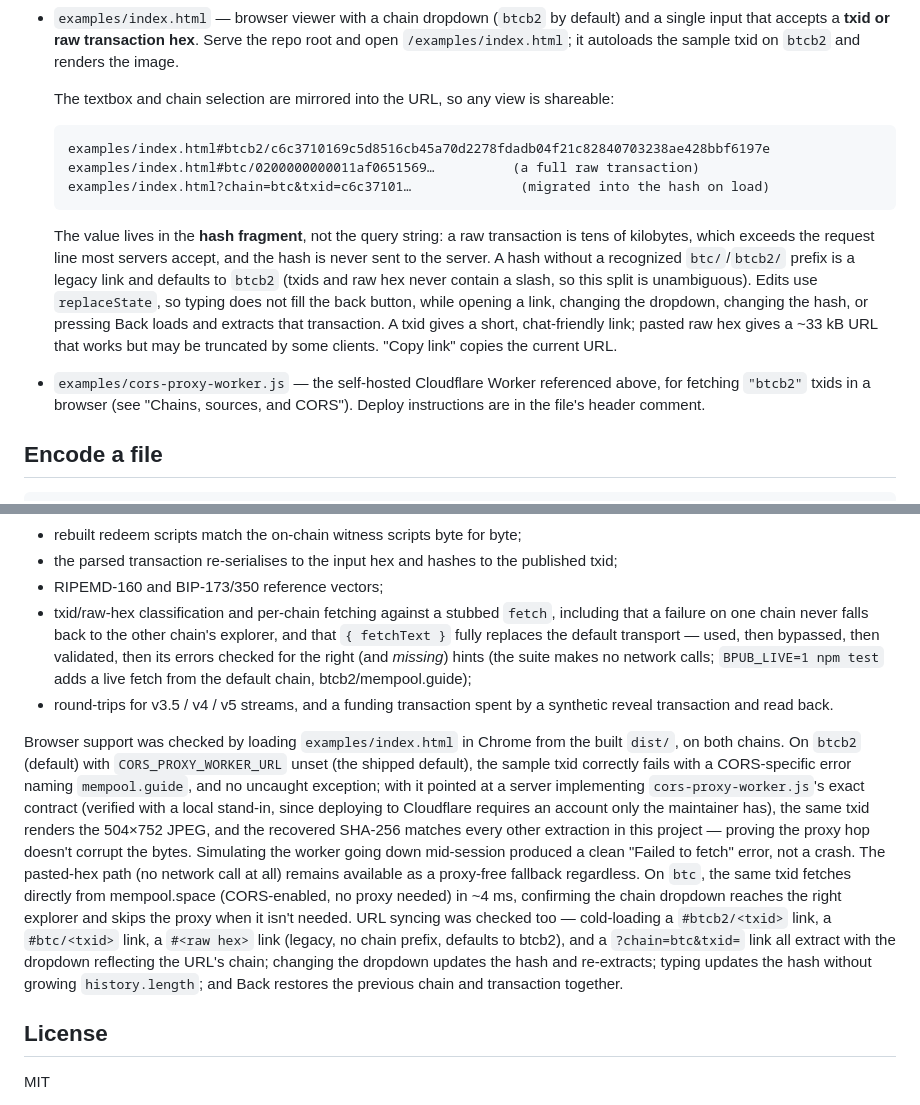
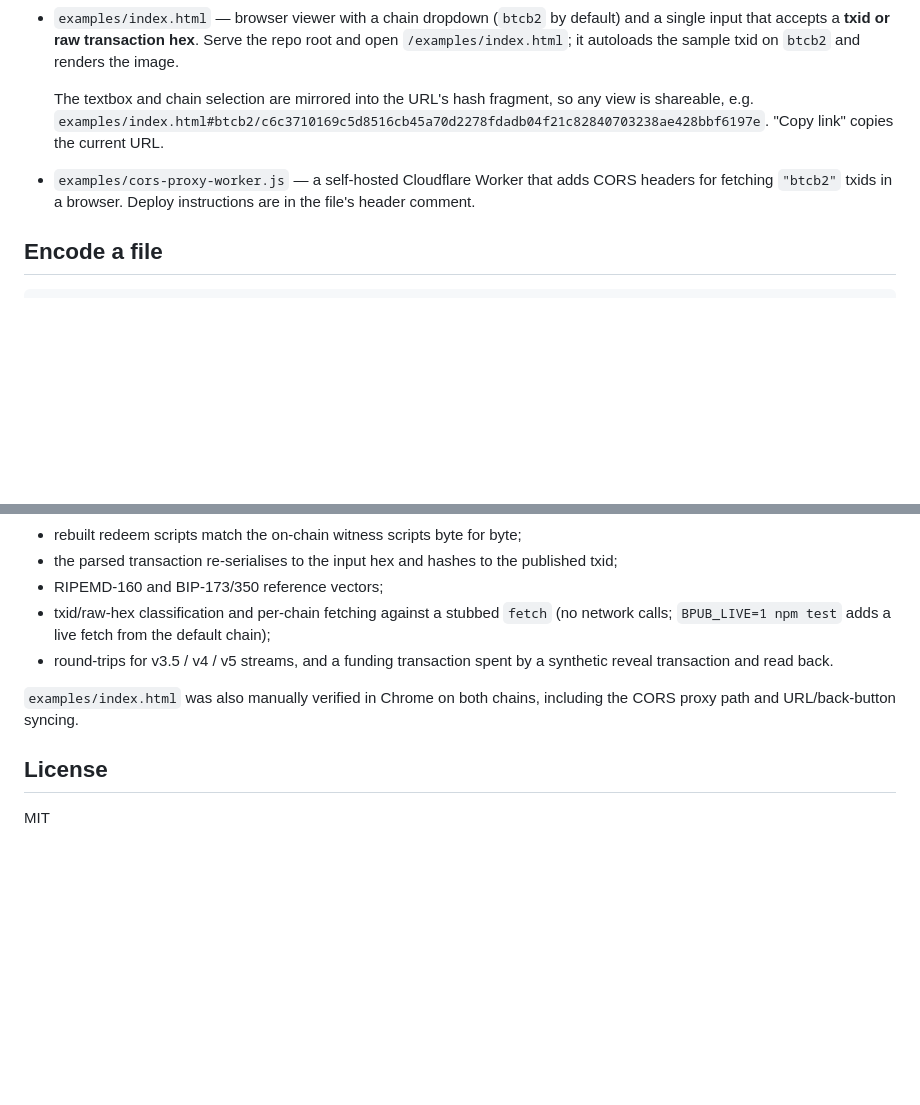
Before and after one commit to bitfiles-io/bpub, a Markdown page: README.md, 2 parts joined by grey strips. Rendered like a GitHub page; blank space fills up the shorter version.

Commit message:
Trim remaining verbose/technical passages from README
Co-Authored-By: Claude Sonnet 5 <noreply@anthropic.com>
Claude-Session: https://claude.ai/code/session_01RmgYCvkMNYLt6TmyYfRpya

````diff
--- a/README.md
+++ b/README.md
@@ -98,29 +98,14 @@ Runnable examples:
   hex**. Serve the repo root and open `/examples/index.html`; it autoloads
   the sample txid on `btcb2` and renders the image.
 
-  The textbox and chain selection are mirrored into the URL, so any view is
-  shareable:
+  The textbox and chain selection are mirrored into the URL's hash fragment,
+  so any view is shareable, e.g.
+  `examples/index.html#btcb2/c6c3710169c5d8516cb45a70d2278fdadb04f21c82840703238ae428bbf6197e`.
+  "Copy link" copies the current URL.
 
-  ```
-  examples/index.html#btcb2/c6c3710169c5d8516cb45a70d2278fdadb04f21c82840703238ae428bbf6197e
-  examples/index.html#btc/0200000000011af0651569…          (a full raw transaction)
-  examples/index.html?chain=btc&txid=c6c37101…              (migrated into the hash on load)
-  ```
-
-  The value lives in the **hash fragment**, not the query string: a raw
-  transaction is tens of kilobytes, which exceeds the request line most
-  servers accept, and the hash is never sent to the server. A hash without a
-  recognized `btc/`/`btcb2/` prefix is a legacy link and defaults to
-  `btcb2` (txids and raw hex never contain a slash, so this split is
-  unambiguous). Edits use `replaceState`, so typing does not fill the back
-  button, while opening a link, changing the dropdown, changing the hash, or
-  pressing Back loads and extracts that transaction. A txid gives a short,
-  chat-friendly link; pasted raw hex gives a ~33 kB URL that works but may be
-  truncated by some clients. "Copy link" copies the current URL.
-
-- `examples/cors-proxy-worker.js` — the self-hosted Cloudflare Worker referenced
-  above, for fetching `"btcb2"` txids in a browser (see "Chains, sources, and
-  CORS"). Deploy instructions are in the file's header comment.
+- `examples/cors-proxy-worker.js` — a self-hosted Cloudflare Worker that adds
+  CORS headers for fetching `"btcb2"` txids in a browser. Deploy instructions
+  are in the file's header comment.
 
 ## Encode a file
 
@@ -221,37 +206,13 @@ and asserts more than "it didn't throw":
   published txid;
 - RIPEMD-160 and BIP-173/350 reference vectors;
 - txid/raw-hex classification and per-chain fetching against a stubbed
-  `fetch`, including that a failure on one chain never falls back to the
-  other chain's explorer, and that `{ fetchText }` fully replaces the
-  default transport — used, then bypassed, then validated, then its errors
-  checked for the right (and *missing*) hints (the suite makes no network
-  calls; `BPUB_LIVE=1 npm test` adds a live fetch from the default chain,
-  btcb2/mempool.guide);
+  `fetch` (no network calls; `BPUB_LIVE=1 npm test` adds a live fetch from
+  the default chain);
 - round-trips for v3.5 / v4 / v5 streams, and a funding transaction spent by a
   synthetic reveal transaction and read back.
 
-Browser support was checked by loading `examples/index.html` in Chrome from
-the built `dist/`, on both chains. On `btcb2` (default) with
-`CORS_PROXY_WORKER_URL` unset (the shipped default), the sample txid
-correctly fails with a CORS-specific error naming `mempool.guide`, and no
-uncaught exception; with it pointed at a server implementing
-`cors-proxy-worker.js`'s exact contract (verified with a local stand-in,
-since deploying to Cloudflare requires an account only the maintainer has),
-the same txid renders the 504×752 JPEG, and the recovered SHA-256 matches
-every other extraction in this project — proving the proxy hop doesn't
-corrupt the bytes. Simulating the worker going down mid-session produced a
-clean "Failed to fetch" error, not a crash. The pasted-hex path (no network
-call at all) remains available as a proxy-free fallback regardless. On
-`btc`, the same txid fetches directly from mempool.space (CORS-enabled, no
-proxy needed) in ~4 ms, confirming the chain dropdown reaches the right
-explorer and skips the proxy when it isn't needed. URL syncing was checked
-too — cold-loading a
-`#btcb2/<txid>` link, a `#btc/<txid>` link, a `#<raw hex>` link (legacy, no
-chain prefix, defaults to btcb2), and a `?chain=btc&txid=` link all extract
-with the dropdown reflecting the URL's chain; changing the dropdown updates
-the hash and re-extracts; typing updates the hash without growing
-`history.length`; and Back restores the previous chain and transaction
-together.
+`examples/index.html` was also manually verified in Chrome on both chains,
+including the CORS proxy path and URL/back-button syncing.
 
 ## License
 
````
